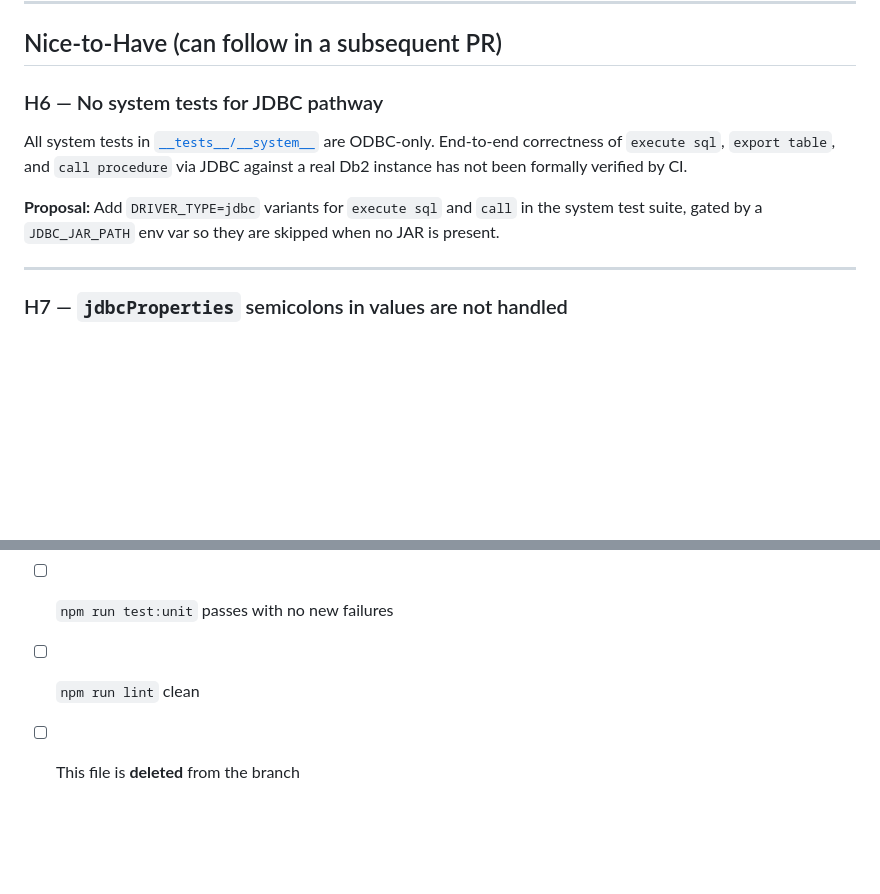
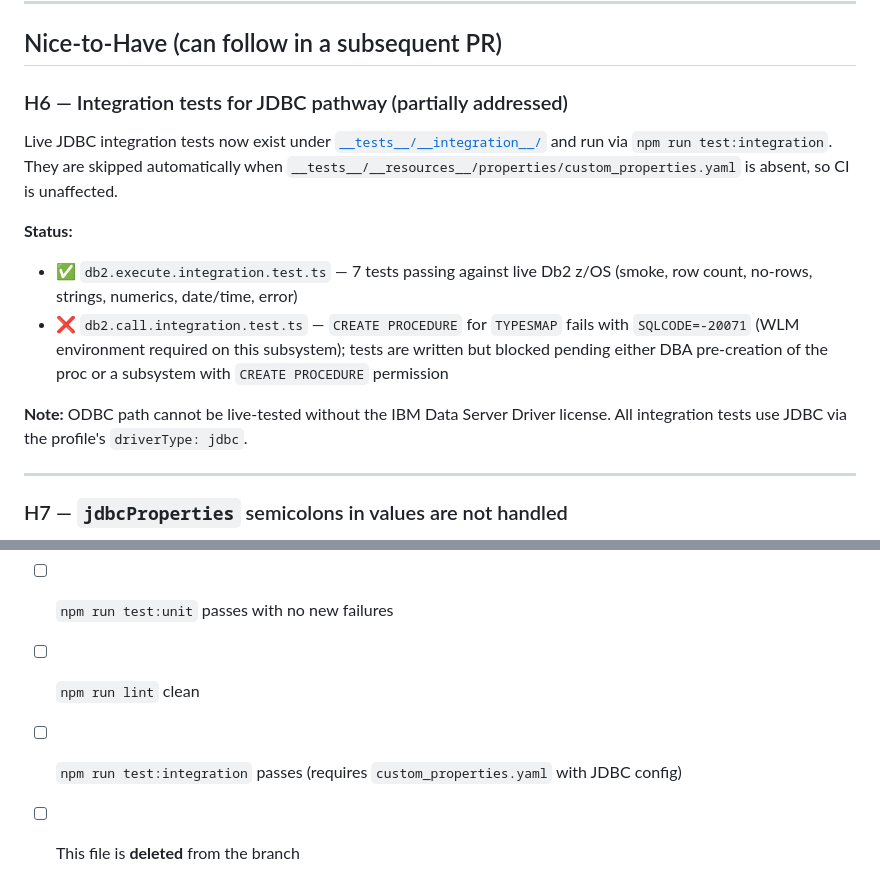
Before and after one commit to zowe/zowe-cli-db2-plugin, a Markdown page: docs/jdbc_hardening.md, 2 parts joined by grey strips. Drawn GitHub-style; blank space fills up the shorter version.

```diff
--- a/docs/jdbc_hardening.md
+++ b/docs/jdbc_hardening.md
@@ -104,11 +104,15 @@ The Java single-file source launcher emitted an unchecked cast warning to stderr
 
 ## Nice-to-Have (can follow in a subsequent PR)
 
-### H6 — No system tests for JDBC pathway
+### H6 — Integration tests for JDBC pathway (partially addressed)
 
-All system tests in [`__tests__/__system__`](../__tests__/__system__) are ODBC-only. End-to-end correctness of `execute sql`, `export table`, and `call procedure` via JDBC against a real Db2 instance has not been formally verified by CI.
+Live JDBC integration tests now exist under [`__tests__/__integration__/`](../__tests__/__integration__/) and run via `npm run test:integration`. They are skipped automatically when `__tests__/__resources__/properties/custom_properties.yaml` is absent, so CI is unaffected.
 
-**Proposal:** Add `DRIVER_TYPE=jdbc` variants for `execute sql` and `call` in the system test suite, gated by a `JDBC_JAR_PATH` env var so they are skipped when no JAR is present.
+**Status:**
+- ✅ `db2.execute.integration.test.ts` — 7 tests passing against live Db2 z/OS (smoke, row count, no-rows, strings, numerics, date/time, error)
+- ❌ `db2.call.integration.test.ts` — `CREATE PROCEDURE` for `TYPESMAP` fails with `SQLCODE=-20071` (WLM environment required on this subsystem); tests are written but blocked pending either DBA pre-creation of the proc or a subsystem with `CREATE PROCEDURE` permission
+
+**Note:** ODBC path cannot be live-tested without the IBM Data Server Driver license. All integration tests use JDBC via the profile's `driverType: jdbc`.
 
 ---
 
@@ -147,4 +151,5 @@ Before squashing and opening the PR against `master`:
 - [ ] `npm run build` passes (TypeScript + `javac` or graceful fallback)
 - [ ] `npm run test:unit` passes with no new failures
 - [ ] `npm run lint` clean
+- [ ] `npm run test:integration` passes (requires `custom_properties.yaml` with JDBC config)
 - [ ] This file is **deleted** from the branch
```
Also changed, not shown: docs/jdbc_testplan.md (+109 -63 lines).
